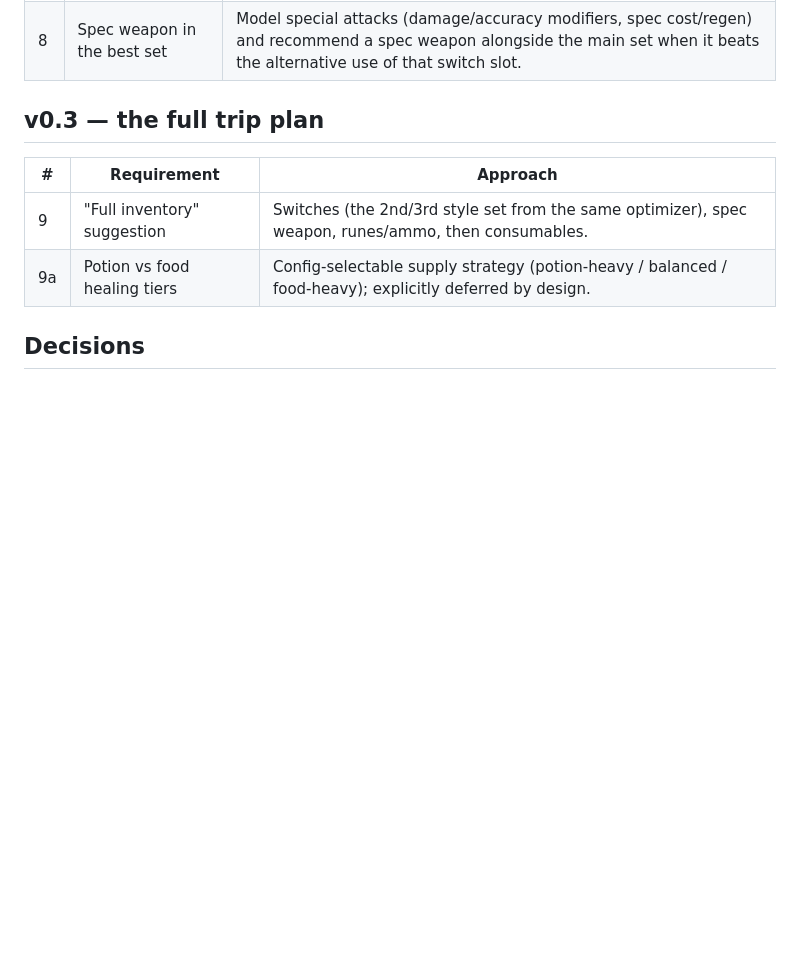
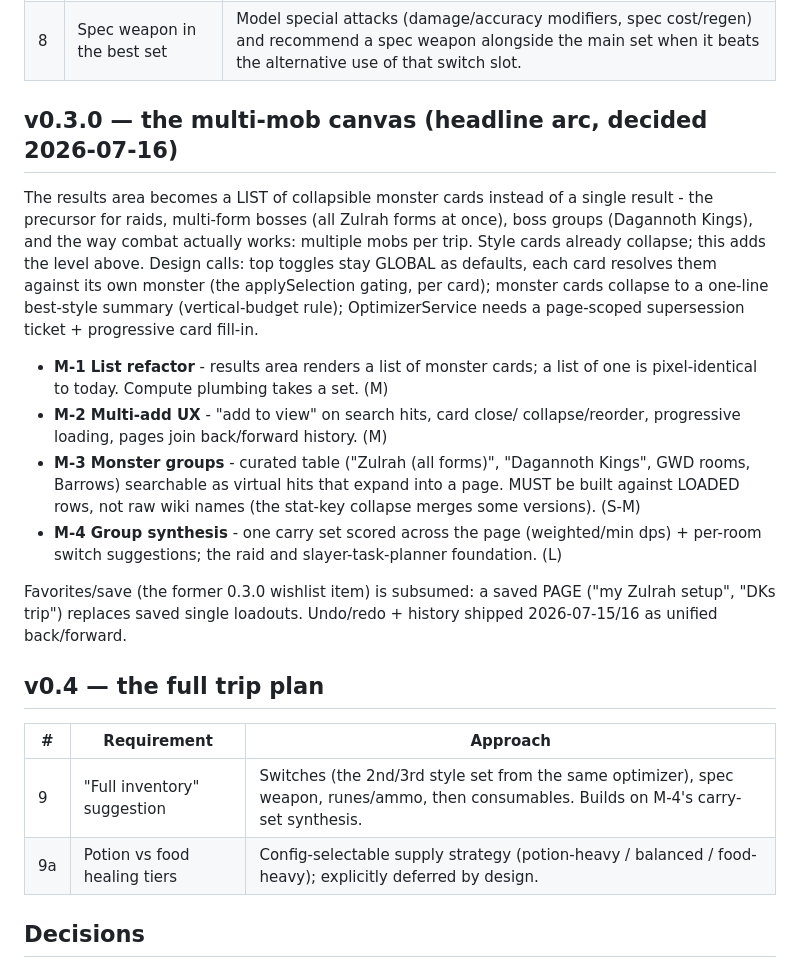
Before and after one commit to AKAddons/runelite-loadout-lab, a Markdown page: docs/ROADMAP.md, the part around the change. Drawn GitHub-style; blank space fills up the shorter version.

Commit message:
docs: roadmap - v0.3.0 multi-mob canvas arc (M-1..M-4); trip plan moves to v0.4
Co-Authored-By: Claude Opus 4.8 <noreply@anthropic.com>

```diff
--- a/docs/ROADMAP.md
+++ b/docs/ROADMAP.md
@@ -21,11 +21,41 @@ monster, get your strongest owned set per combat style with exact DPS.
 | 7 | Specialized-weapon nuances | Gear-effect registry in the engine: slayer helm/salve (and their non-stacking), DHL/DHCB vs dragons, Tbow scaling, Shadow multiplier, Keris vs kalphites, Arclight/Emberlight vs demons, Inquisitor's, Void, set effects. The wiki calculator's coverage list is the checklist. |
 | 8 | Spec weapon in the best set | Model special attacks (damage/accuracy modifiers, spec cost/regen) and recommend a spec weapon alongside the main set when it beats the alternative use of that switch slot. |
 
-## v0.3 — the full trip plan
+## v0.3.0 — the multi-mob canvas (headline arc, decided 2026-07-16)
+
+The results area becomes a LIST of collapsible monster cards instead of
+a single result - the precursor for raids, multi-form bosses (all
+Zulrah forms at once), boss groups (Dagannoth Kings), and the way
+combat actually works: multiple mobs per trip. Style cards already
+collapse; this adds the level above. Design calls: top toggles stay
+GLOBAL as defaults, each card resolves them against its own monster
+(the applySelection gating, per card); monster cards collapse to a
+one-line best-style summary (vertical-budget rule); OptimizerService
+needs a page-scoped supersession ticket + progressive card fill-in.
+
+- **M-1 List refactor** - results area renders a list of monster
+  cards; a list of one is pixel-identical to today. Compute plumbing
+  takes a set. (M)
+- **M-2 Multi-add UX** - "add to view" on search hits, card close/
+  collapse/reorder, progressive loading, pages join back/forward
+  history. (M)
+- **M-3 Monster groups** - curated table ("Zulrah (all forms)",
+  "Dagannoth Kings", GWD rooms, Barrows) searchable as virtual hits
+  that expand into a page. MUST be built against LOADED rows, not raw
+  wiki names (the stat-key collapse merges some versions). (S-M)
+- **M-4 Group synthesis** - one carry set scored across the page
+  (weighted/min dps) + per-room switch suggestions; the raid and
+  slayer-task-planner foundation. (L)
+
+Favorites/save (the former 0.3.0 wishlist item) is subsumed: a saved
+PAGE ("my Zulrah setup", "DKs trip") replaces saved single loadouts.
+Undo/redo + history shipped 2026-07-15/16 as unified back/forward.
+
+## v0.4 — the full trip plan
 
 | # | Requirement | Approach |
 |---|---|---|
-| 9 | "Full inventory" suggestion | Switches (the 2nd/3rd style set from the same optimizer), spec weapon, runes/ammo, then consumables. |
+| 9 | "Full inventory" suggestion | Switches (the 2nd/3rd style set from the same optimizer), spec weapon, runes/ammo, then consumables. Builds on M-4's carry-set synthesis. |
 | 9a | Potion vs food healing tiers | Config-selectable supply strategy (potion-heavy / balanced / food-heavy); explicitly deferred by design. |
 
 ## Decisions
```
